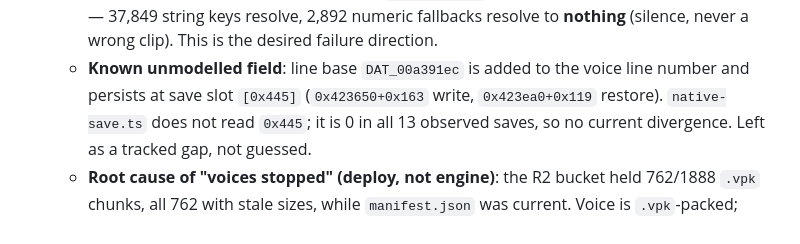
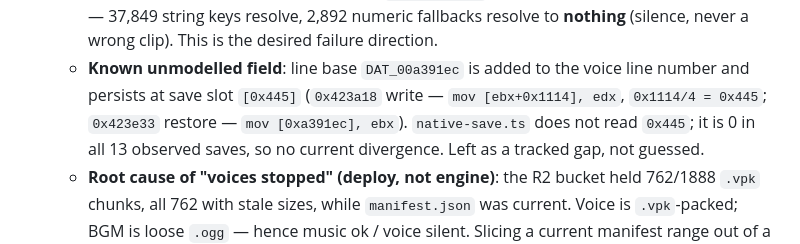
Before and after one commit to naczo5/white-album2-web, a Markdown page: wa2-web/docs/QA.md, the part around the change. Drawn GitHub-style.

```diff
--- a/wa2-web/docs/QA.md
+++ b/wa2-web/docs/QA.md
@@ -782,7 +782,8 @@ installed game in `.cache/game`, the MAO v2.1.0 release, and the
     clip). This is the desired failure direction.
   - **Known unmodelled field**: line base `DAT_00a391ec` is added to the
     voice line number and persists at save slot `[0x445]`
-    (`0x423650+0x163` write, `0x423ea0+0x119` restore).
+    (`0x423a18` write — `mov [ebx+0x1114], edx`, `0x1114/4 = 0x445`;
+    `0x423e33` restore — `mov [0xa391ec], ebx`).
     `native-save.ts` does not read `0x445`; it is 0 in all 13 observed
     saves, so no current divergence. Left as a tracked gap, not guessed.
   - **Root cause of "voices stopped" (deploy, not engine)**: the R2 bucket
```
Also changed, not shown: wa2-web/docs/PARSING.md (+70 -53 lines).
